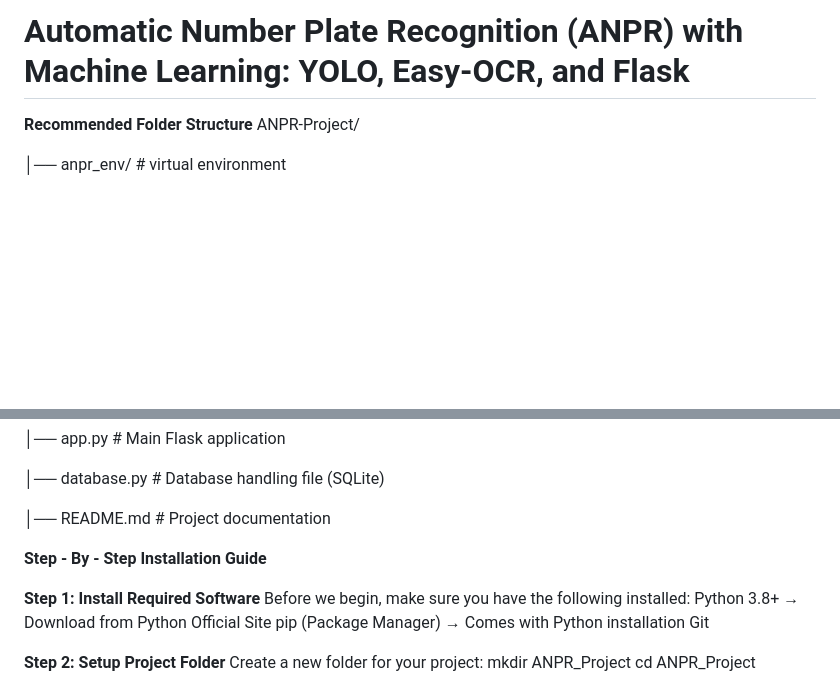
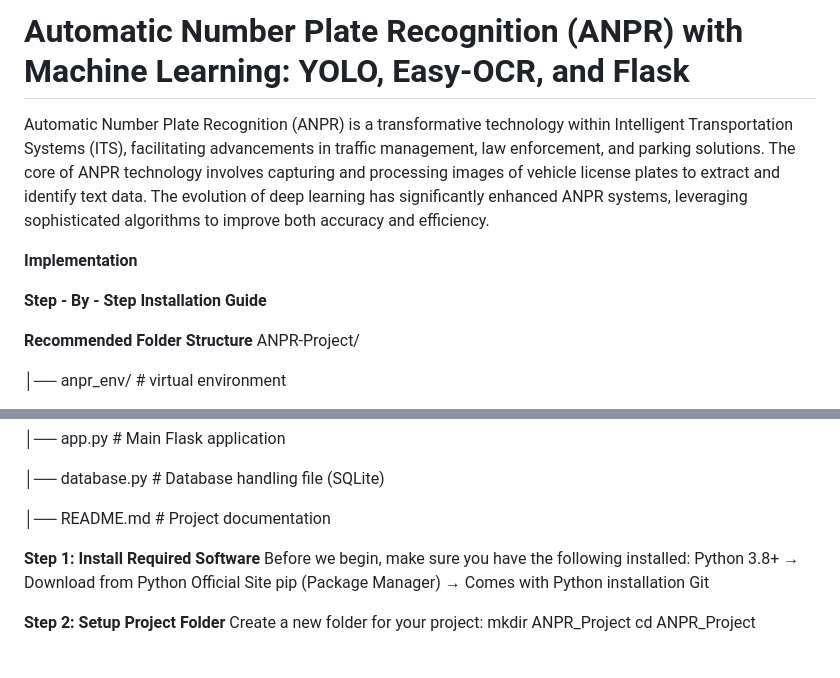
Before and after one commit to Sarat4Cloud/ANPR_ML, a Markdown page: README.md, 2 parts joined by grey strips. Rendered like a GitHub page; blank space fills up the shorter version.

```diff
--- a/README.md
+++ b/README.md
@@ -1,6 +1,12 @@
 
 
 # **Automatic Number Plate Recognition (ANPR) with Machine Learning: YOLO, Easy-OCR, and Flask**
+Automatic Number Plate Recognition (ANPR) is a transformative technology within Intelligent Transportation Systems (ITS), facilitating advancements in traffic management, law enforcement, and parking solutions. The core of ANPR technology involves capturing and processing images of vehicle license plates to extract and identify text data. The evolution of deep learning has significantly enhanced ANPR systems, leveraging sophisticated algorithms to improve both accuracy and efficiency.
+
+
+**Implementation**
+
+****Step - By - Step Installation Guide****
 
 **Recommended Folder Structure**
 ANPR-Project/
@@ -24,7 +30,7 @@ ANPR-Project/
 │── README.md                # Project documentation
 
 
-****Step - By - Step Installation Guide****
+
 
 **Step 1: Install Required Software**
 Before we begin, make sure you have the following installed:
```
